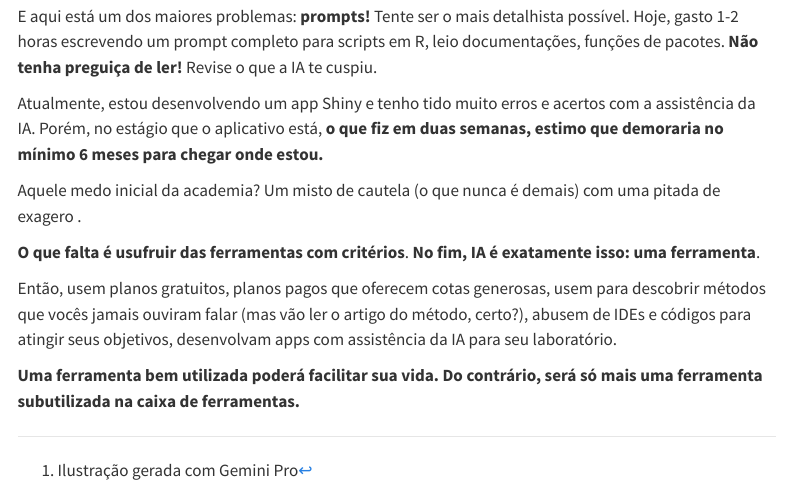
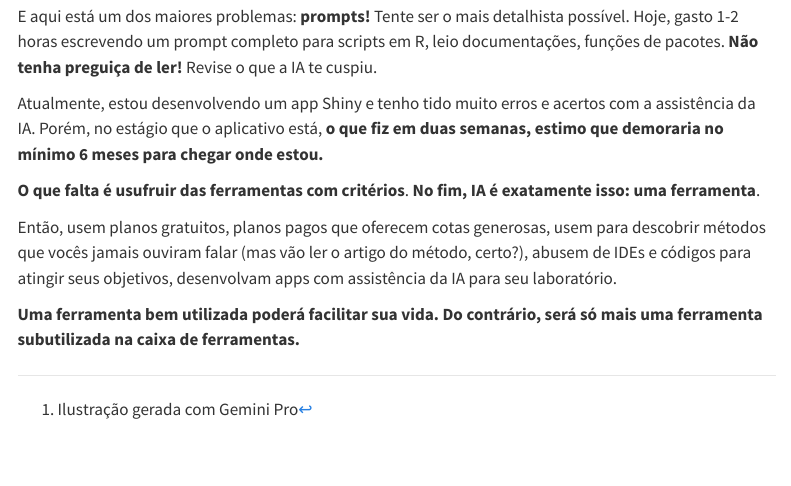
Before and after one commit to rogerio-onza/rogerio-onza.github.io, a Quarto document (posts/ai_no_r/index.qmd): the page in a window 1100 px wide, from 1390 px down. Rendered offline with R 4.5, knitr and Pandoc in place of Quarto, with nearby package versions; menus at the side of the page are left out.

Commit message:
Correção de texto

```diff
--- a/posts/ai_no_r/index.qmd
+++ b/posts/ai_no_r/index.qmd
@@ -43,8 +43,6 @@ E aqui está um dos maiores problemas: **prompts!** Tente ser o mais detalhista
 
 Atualmente, estou desenvolvendo um app Shiny e tenho tido muito erros e acertos com a assistência da IA. Porém, no estágio que o aplicativo está, **o que fiz em duas semanas, estimo que demoraria no mínimo 6 meses para chegar onde estou.**
 
-Aquele medo inicial da academia? Um misto de cautela (o que nunca é demais) com uma pitada de exagero .
-
 **O que falta é usufruir das ferramentas com critérios**. **No fim, IA é exatamente isso: uma ferramenta**.
 
 Então, usem planos gratuitos, planos pagos que oferecem cotas generosas, usem para descobrir métodos que vocês jamais ouviram falar (mas vão ler o artigo do método, certo?), abusem de IDEs e códigos para atingir seus objetivos, desenvolvam apps com assistência da IA para seu laboratório.
```
